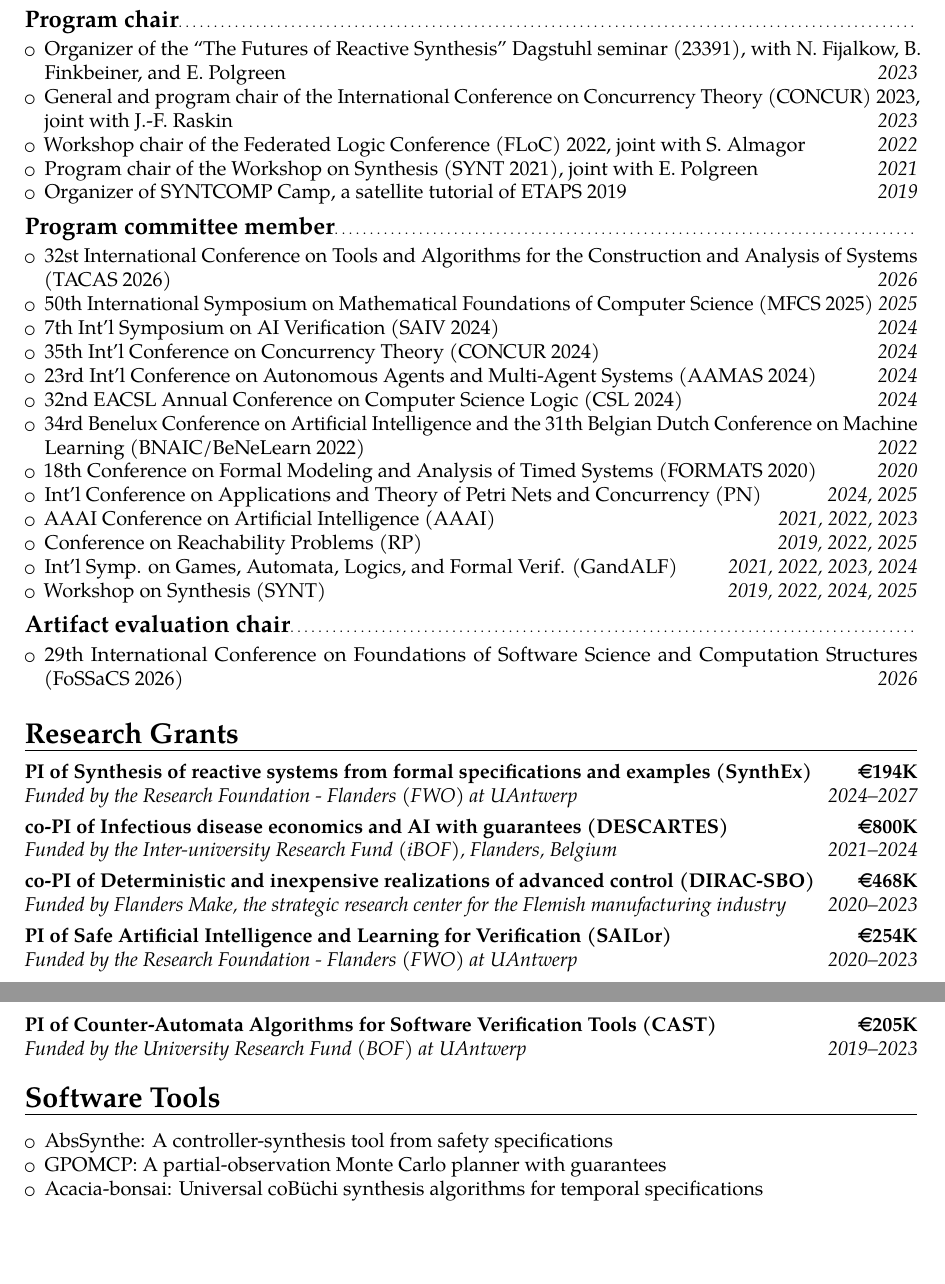
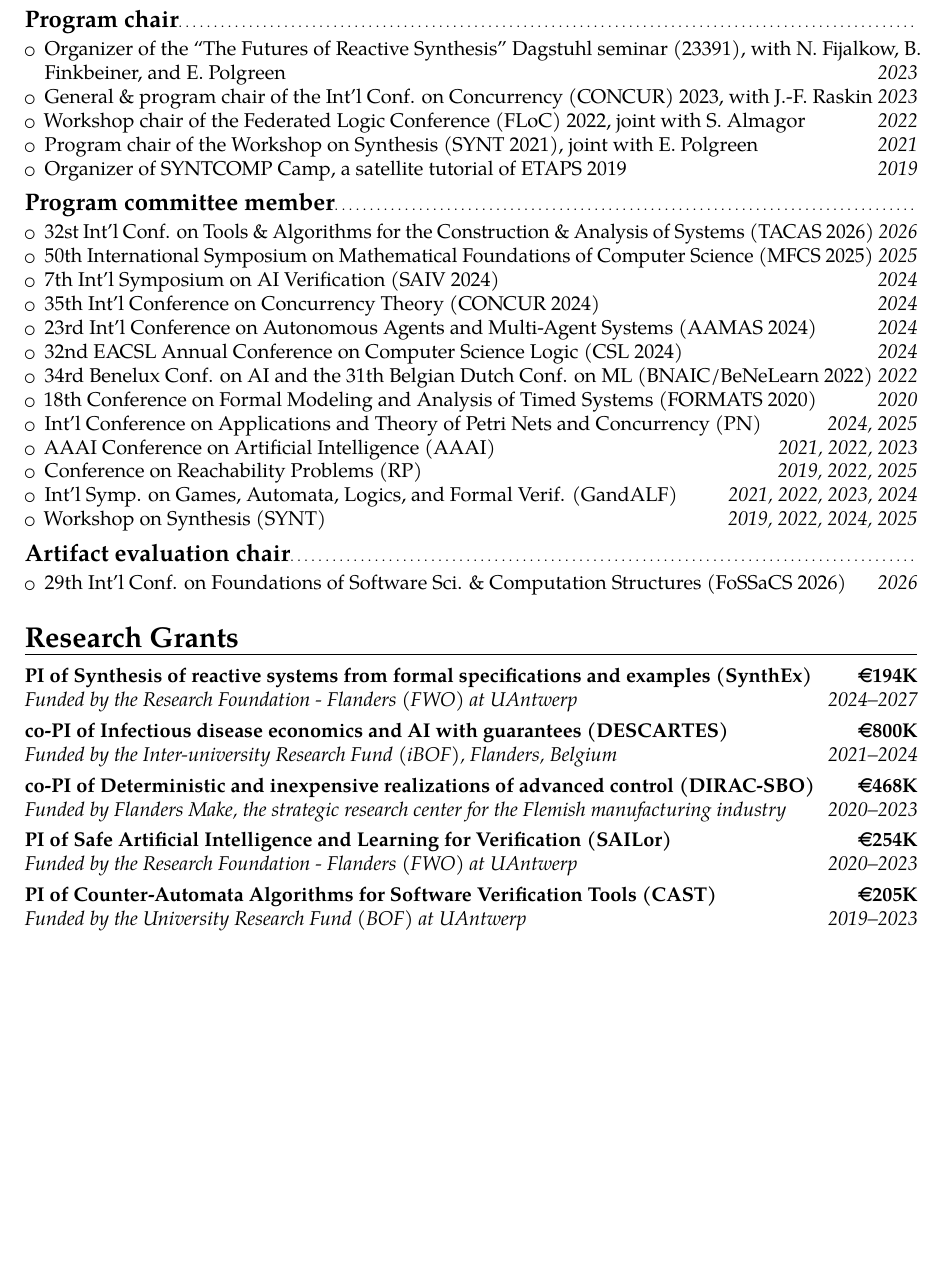
Before and after one commit to gaperez64/gaperez64.github.io, a LaTeX CV (curriculum/cv.tex): two parts of pages 3 and 4 of 4 before the commit and part of page 3 of 3 after it, the two joined at a grey line, cut so that both start at the same text, the shorter picture padded with empty space. Compiled offline with pdfLaTeX.

Commit message:
another update to the cv

```diff
--- a/curriculum/cv.tex
+++ b/curriculum/cv.tex
@@ -166,8 +166,8 @@ Competition, with S. Jacobs, P. Schlehuber-Caissier}{}{}{}
   \item Organizer of the ``The Futures of Reactive Synthesis'' Dagstuhl
     seminar (23391), with N. Fijalkow, B. Finkbeiner, and E. Polgreen \hfill
     \textit{2023}
-  \item General and program chair of the International Conference on
-    Concurrency Theory (CONCUR) 2023, joint with J.-F. Raskin \hfill
+  \item General \& program chair of the Int'l Conf. on
+    Concurrency (CONCUR) 2023, with J.-F. Raskin \hfill
     \textit{2023}
   \item Workshop chair of the Federated Logic Conference (FLoC) 2022, joint
     with S. Almagor \hfill \textit{2022}
@@ -179,8 +179,8 @@ Competition, with S. Jacobs, P. Schlehuber-Caissier}{}{}{}
 
 \subsection{Program committee member}
 \begin{itemize}
-  \item 32st International Conference on Tools and Algorithms for the
-    Construction and Analysis of Systems (TACAS 2026) \hfill \textit{2026}
+  \item 32st Int'l Conf. on Tools \& Algorithms for the
+    Construction \& Analysis of Systems (TACAS 2026) \hfill \textit{2026}
   \item 50th International Symposium on Mathematical Foundations of Computer
     Science (MFCS 2025) \hfill \textit{2025}
   \item 7th Int'l Symposium on AI Verification (SAIV 2024) \hfill
@@ -191,8 +191,8 @@ Competition, with S. Jacobs, P. Schlehuber-Caissier}{}{}{}
     Systems (AAMAS 2024) \hfill \textit{2024}
   \item 32nd EACSL Annual Conference on Computer Science Logic (CSL 2024)
     \hfill \textit{2024}
-  \item 34rd Benelux Conference on Artificial Intelligence and the 31th
-    Belgian Dutch Conference on Machine Learning (BNAIC/BeNeLearn 2022) \hfill \textit{2022}
+  \item 34rd Benelux Conf. on AI and the 31th
+    Belgian Dutch Conf. on ML (BNAIC/BeNeLearn 2022) \hfill \textit{2022}
   \item 18th Conference on Formal Modeling and Analysis of Timed
     Systems (FORMATS 2020) \hfill \textit{2020}
   \item Int'l Conference on Applications and Theory of Petri Nets
@@ -208,7 +208,7 @@ Competition, with S. Jacobs, P. Schlehuber-Caissier}{}{}{}
 
 \subsection{Artifact evaluation chair}
 \begin{itemize}
-  \item 29th International Conference on Foundations of Software Science and
+  \item 29th Int'l Conf. on Foundations of Software Sci. \&
     Computation Structures (FoSSaCS 2026) \hfill \textit{2026}
 \end{itemize}
 
@@ -230,15 +230,15 @@ UAntwerp}{PI of Safe Artificial Intelligence and Learning for Verification
 UAntwerp}{PI of Counter-Automata Algorithms for Software Verification Tools
 (CAST)}{\euro 205K}{}{}
 
-\section{Software Tools}
-\begin{itemize}
-  \item \href{https://github.com/gaperez64/AbsSynthe}{AbsSynthe}: A
-    controller-synthesis tool from safety specifications
-  \item \href{https://github.com/gaperez64/GPOMCP}{GPOMCP}: A
-    partial-observation Monte Carlo planner with guarantees
-  \item \href{https://github.com/gaperez64/acacia-bonsai}{Acacia-bonsai}:
-    Universal coB\"uchi synthesis algorithms for temporal specifications
-\end{itemize}
+%\section{Software Tools}
+%\begin{itemize}
+%  \item \href{https://github.com/gaperez64/AbsSynthe}{AbsSynthe}: A
+%    controller-synthesis tool from safety specifications
+%  \item \href{https://github.com/gaperez64/GPOMCP}{GPOMCP}: A
+%    partial-observation Monte Carlo planner with guarantees
+%  \item \href{https://github.com/gaperez64/acacia-bonsai}{Acacia-bonsai}:
+%    Universal coB\"uchi synthesis algorithms for temporal specifications
+%\end{itemize}
 
 
 %\section{References}
```
Also changed, not shown: cv.pdf.
